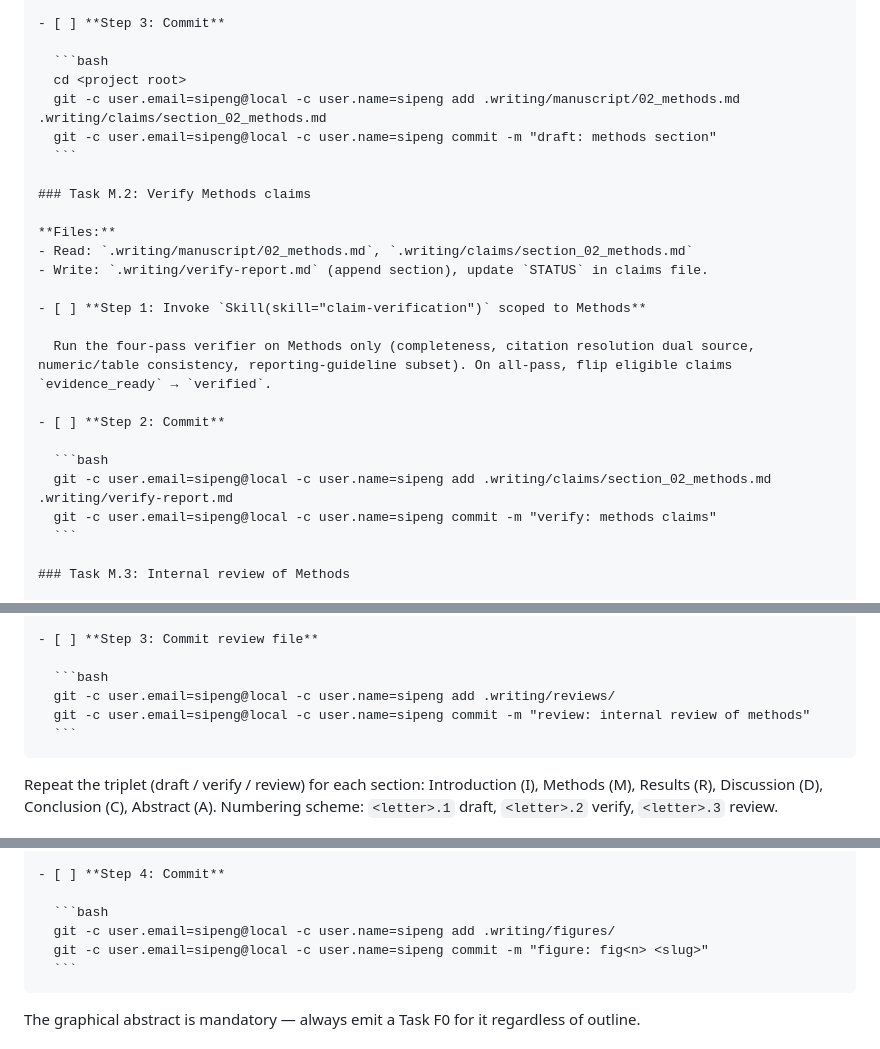
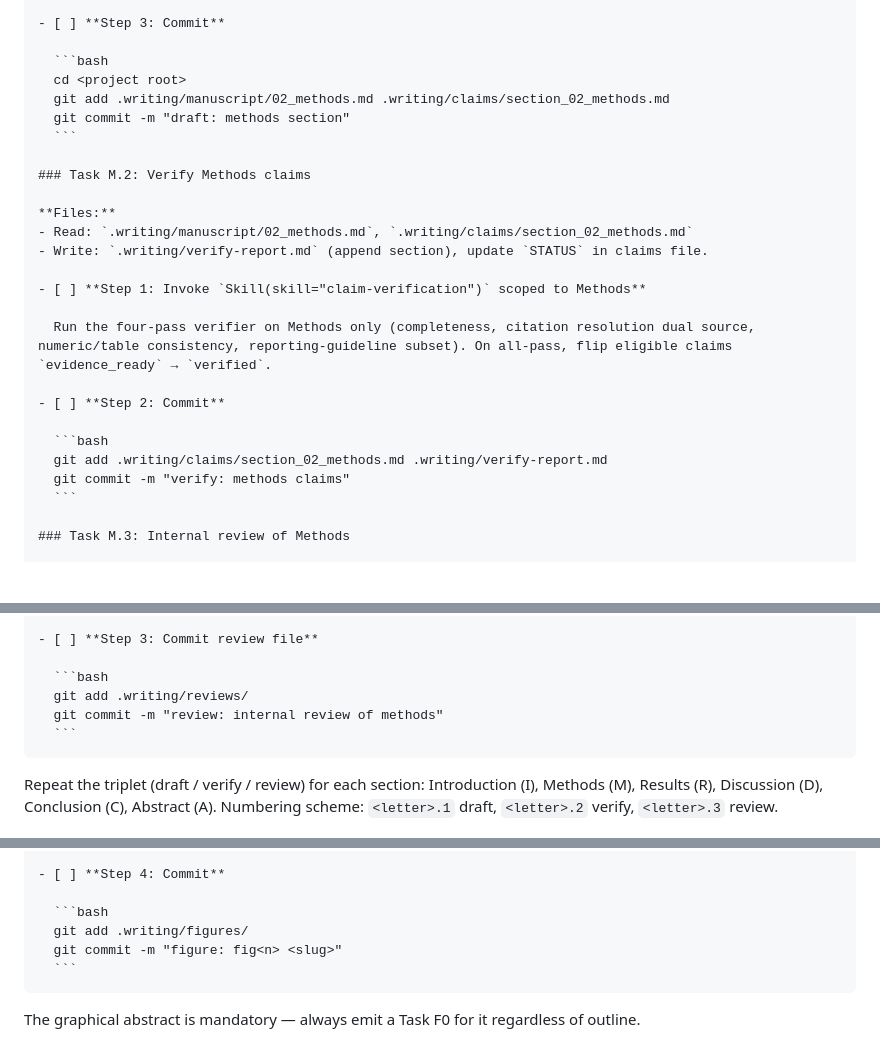
Before and after one commit to SipengXie2024/superpower-writing, a Markdown page: skills/writing-plans/SKILL.md, 3 parts joined by grey strips. GitHub-like rendering; blank space fills up the shorter version.

`````diff
--- a/skills/writing-plans/SKILL.md
+++ b/skills/writing-plans/SKILL.md
@@ -146,8 +149,8 @@ Each section is a three-step triplet: draft, verify-claims, internal-review. Do
 
   ```bash
   cd <project root>
-  git -c user.email=sipeng@local -c user.name=sipeng add .writing/manuscript/02_methods.md .writing/claims/section_02_methods.md
-  git -c user.email=sipeng@local -c user.name=sipeng commit -m "draft: methods section"
+  git add .writing/manuscript/02_methods.md .writing/claims/section_02_methods.md
+  git commit -m "draft: methods section"
   ```
 
 ### Task M.2: Verify Methods claims
@@ -163,8 +166,8 @@ Each section is a three-step triplet: draft, verify-claims, internal-review. Do
 - [ ] **Step 2: Commit**
 
   ```bash
-  git -c user.email=sipeng@local -c user.name=sipeng add .writing/claims/section_02_methods.md .writing/verify-report.md
-  git -c user.email=sipeng@local -c user.name=sipeng commit -m "verify: methods claims"
+  git add .writing/claims/section_02_methods.md .writing/verify-report.md
+  git commit -m "verify: methods claims"
   ```
 
 ### Task M.3: Internal review of Methods
@@ -184,8 +187,8 @@ Each section is a three-step triplet: draft, verify-claims, internal-review. Do
 - [ ] **Step 3: Commit review file**
 
   ```bash
-  git -c user.email=sipeng@local -c user.name=sipeng add .writing/reviews/
-  git -c user.email=sipeng@local -c user.name=sipeng commit -m "review: internal review of methods"
+  git add .writing/reviews/
+  git commit -m "review: internal review of methods"
   ```
 ````
 
@@ -217,8 +220,8 @@ For each figure listed in outline.md (plus the mandatory graphical abstract per
 - [ ] **Step 4: Commit**
 
   ```bash
-  git -c user.email=sipeng@local -c user.name=sipeng add .writing/figures/
-  git -c user.email=sipeng@local -c user.name=sipeng commit -m "figure: fig<n> <slug>"
+  git add .writing/figures/
+  git commit -m "figure: fig<n> <slug>"
   ```
 ````
 
`````
Also changed, not shown: other parts of skills/writing-plans/SKILL.md (+8 -5 lines), skills/claim-verification/SKILL.md (+3 -3 lines), skills/main/SKILL.md (+4 -2 lines).
